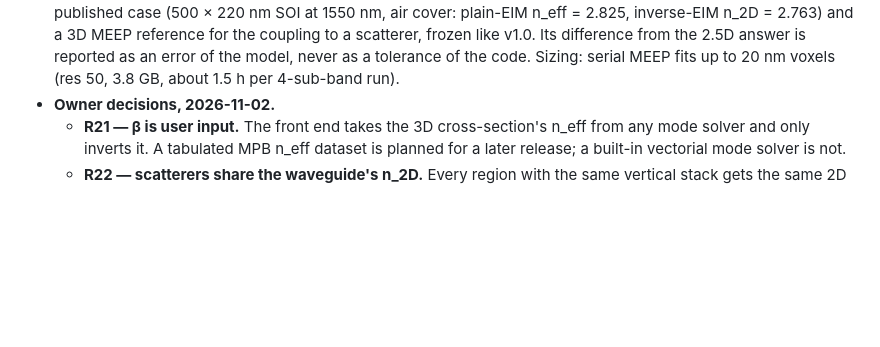
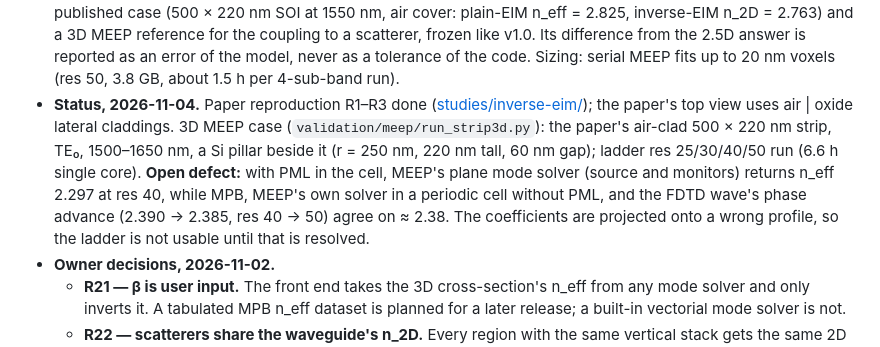
Before and after one commit to claudio-sc/pysie2d, a Markdown page: docs/design/waveguide-roadmap.md, the part around the change. GitHub-like rendering; blank space fills up the shorter version.

Commit message:
docs: v1.4 status and the open 3D MEEP mode-solver defect

```diff
--- a/docs/design/waveguide-roadmap.md
+++ b/docs/design/waveguide-roadmap.md
@@ -217,6 +217,17 @@ option.
   difference from the 2.5D answer is reported as an error of the model, never
   as a tolerance of the code. Sizing: serial MEEP fits up to 20 nm voxels (res
   50, 3.8 GB, about 1.5 h per 4-sub-band run).
+- **Status, 2026-11-04.** Paper reproduction R1–R3 done
+  ([studies/inverse-eim/](studies/inverse-eim/README.md)); the paper's top view
+  uses air | oxide lateral claddings. 3D MEEP case
+  (`validation/meep/run_strip3d.py`): the paper's air-clad 500 × 220 nm strip,
+  TE₀, 1500–1650 nm, a Si pillar beside it (r = 250 nm, 220 nm tall, 60 nm
+  gap); ladder res 25/30/40/50 run (6.6 h single core). **Open defect:** with
+  PML in the cell, MEEP's plane mode solver (source and monitors) returns
+  n_eff 2.297 at res 40, while MPB, MEEP's own solver in a periodic cell
+  without PML, and the FDTD wave's phase advance (2.390 → 2.385, res 40 → 50)
+  agree on ≈ 2.38. The coefficients are projected onto a wrong profile, so the
+  ladder is not usable until that is resolved.
 - **Owner decisions, 2026-11-02.**
   - **R21 — β is user input.** The front end takes the 3D cross-section's n_eff
     from any mode solver and only inverts it. A tabulated MPB n_eff dataset is
```
